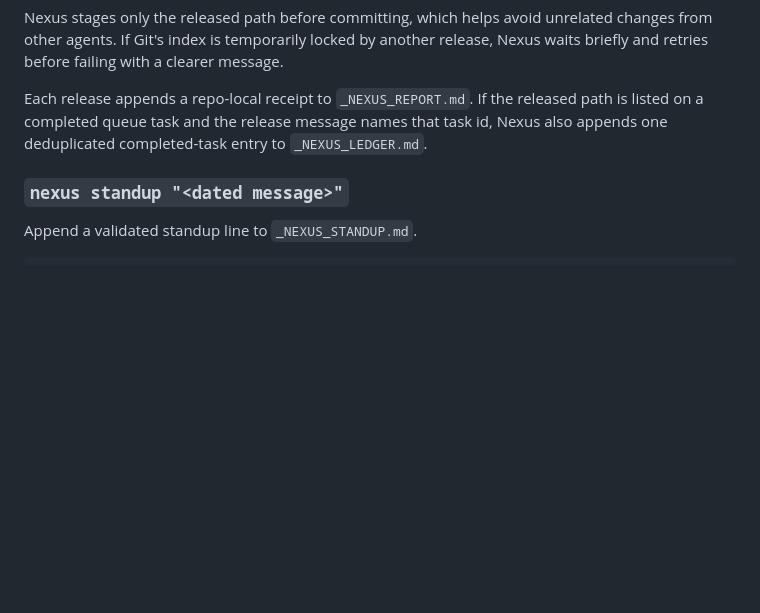
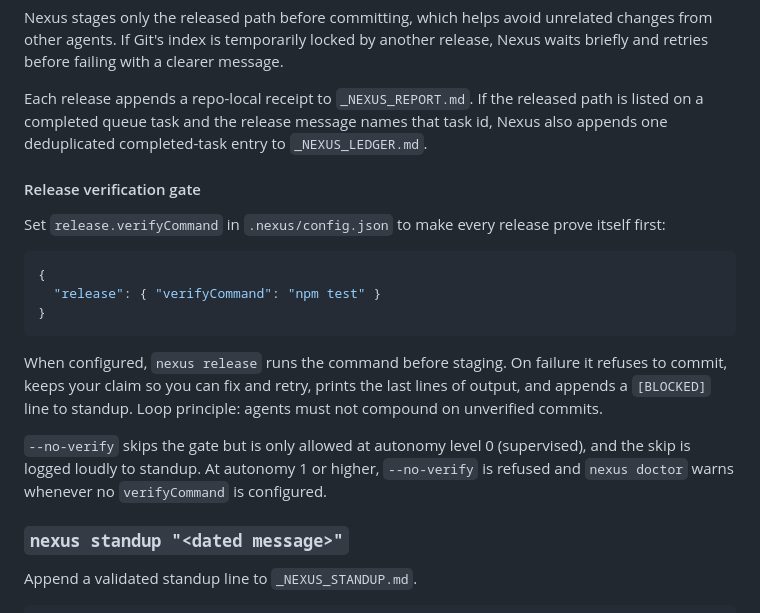
Before and after one commit to carmelyne/inkobytes-nexus, a Markdown page: README.md, the part around the change. Rendered like a GitHub page; blank space fills up the shorter version.

Commit message:
[@claude] docs(release): document verify gate, --no-verify rules, autonomy interaction (release-verify-gate)

````diff
--- a/README.md
+++ b/README.md
@@ -390,6 +390,20 @@ If Git's index is temporarily locked by another release, Nexus waits briefly and
 
 Each release appends a repo-local receipt to `_NEXUS_REPORT.md`. If the released path is listed on a completed queue task and the release message names that task id, Nexus also appends one deduplicated completed-task entry to `_NEXUS_LEDGER.md`.
 
+#### Release verification gate
+
+Set `release.verifyCommand` in `.nexus/config.json` to make every release prove itself first:
+
+```json
+{
+  "release": { "verifyCommand": "npm test" }
+}
+```
+
+When configured, `nexus release` runs the command before staging. On failure it refuses to commit, keeps your claim so you can fix and retry, prints the last lines of output, and appends a `[BLOCKED]` line to standup. Loop principle: agents must not compound on unverified commits.
+
+`--no-verify` skips the gate but is only allowed at autonomy level 0 (supervised), and the skip is logged loudly to standup. At autonomy 1 or higher, `--no-verify` is refused and `nexus doctor` warns whenever no `verifyCommand` is configured.
+
 ### `nexus standup "<dated message>"`
 
 Append a validated standup line to `_NEXUS_STANDUP.md`.
````
